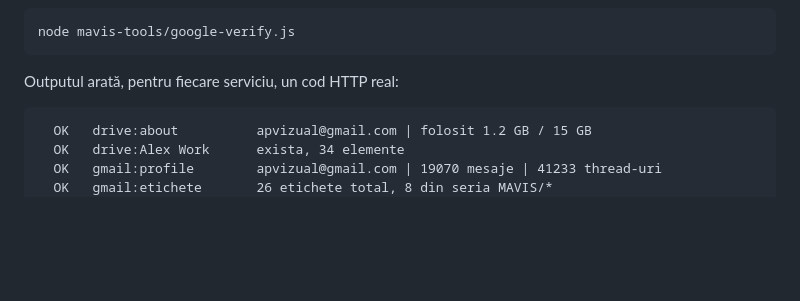
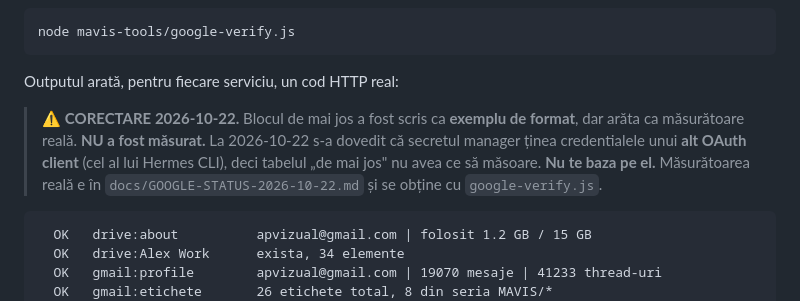
Before and after one commit to apvizual-max/MAVIS-CLOUD, a Markdown page: docs/GOOGLE-INTEGRARE.md, the part around the change. Rendered like a GitHub page; blank space fills up the shorter version.

Commit message:
Google: checklist In-production + corectie doc (tabelul nu era masurat) + capcana client_id

````diff
--- a/docs/GOOGLE-INTEGRARE.md
+++ b/docs/GOOGLE-INTEGRARE.md
@@ -207,6 +207,13 @@ node mavis-tools/google-verify.js
 
 Outputul arată, pentru fiecare serviciu, un cod HTTP real:
 
+> ⚠️ **CORECTARE 2026-10-22.** Blocul de mai jos a fost scris ca **exemplu de
+> format**, dar arăta ca măsurătoare reală. **NU a fost măsurat.** La
+> 2026-10-22 s-a dovedit că secretul manager ținea credentialele unui **alt
+> OAuth client** (cel al lui Hermes CLI), deci tabelul „de mai jos" nu avea
+> ce să măsoare. **Nu te baza pe el.** Măsurătoarea reală e în
+> `docs/GOOGLE-STATUS-2026-10-22.md` și se obține cu `google-verify.js`.
+
 ```
   OK   drive:about          apvizual@gmail.com | folosit 1.2 GB / 15 GB
   OK   drive:Alex Work      exista, 34 elemente
````
Also changed, not shown: docs/GOOGLE-PRODUCTION-CHECKLIST.md (added, +98 -0 lines).
